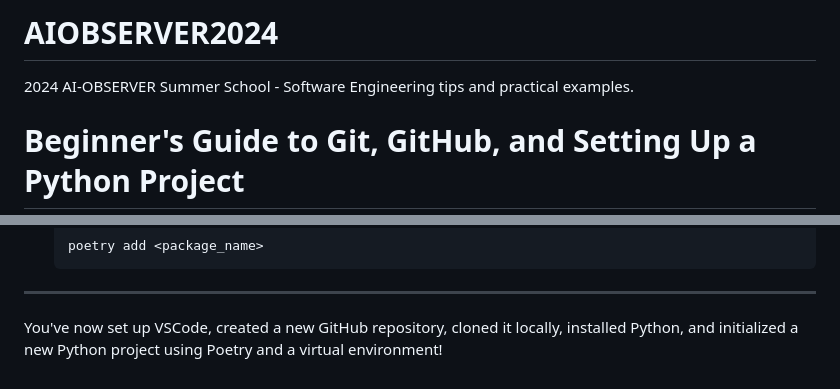
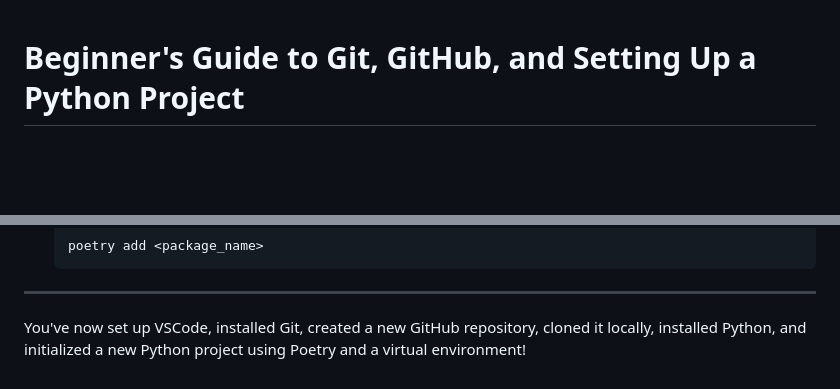
Before and after one commit to CLOCKWORK95/AIOBSERVER2024, a Markdown page: README.md, 2 parts joined by grey strips. GitHub-like rendering; blank space fills up the shorter version.

```diff
--- a/README.md
+++ b/README.md
@@ -1,6 +1,3 @@
-# AIOBSERVER2024
-2024 AI-OBSERVER Summer School - Software Engineering tips and practical examples.
-
 # Beginner's Guide to Git, GitHub, and Setting Up a Python Project
 
 ## Step 1: Install Visual Studio Code (VSCode) Locally
@@ -115,4 +134,4 @@
 
 ---
 
-You've now set up VSCode, created a new GitHub repository, cloned it locally, installed Python, and initialized a new Python project using Poetry and a virtual environment!
+You've now set up VSCode, installed Git, created a new GitHub repository, cloned it locally, installed Python, and initialized a new Python project using Poetry and a virtual environment!
```
Also changed, not shown: other parts of README.md (+27 -5 lines).
